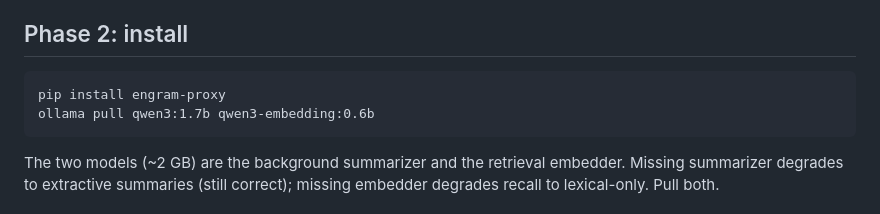
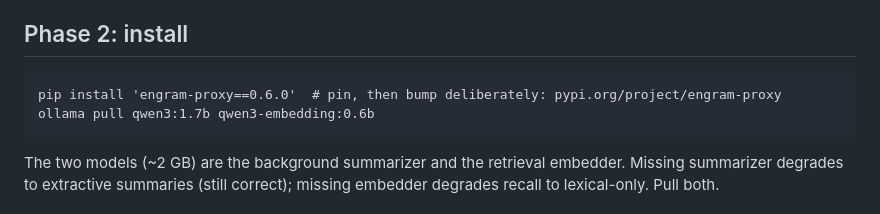
Before and after one commit to hicka/engram, a Markdown page: skills/engram-integration/SKILL.md, the part around the change. GitHub-like rendering.

Commit message:
Skill: pin the pip install (skill scanners flag unpinned installs, correctly)

```diff
--- a/skills/engram-integration/SKILL.md
+++ b/skills/engram-integration/SKILL.md
@@ -28,7 +28,7 @@ Run these and act on failures:
 
 ## Phase 2: install
 
-    pip install engram-proxy
+    pip install 'engram-proxy==0.6.0'  # pin, then bump deliberately: pypi.org/project/engram-proxy
     ollama pull qwen3:1.7b qwen3-embedding:0.6b
 
 The two models (~2 GB) are the background summarizer and the retrieval
```
